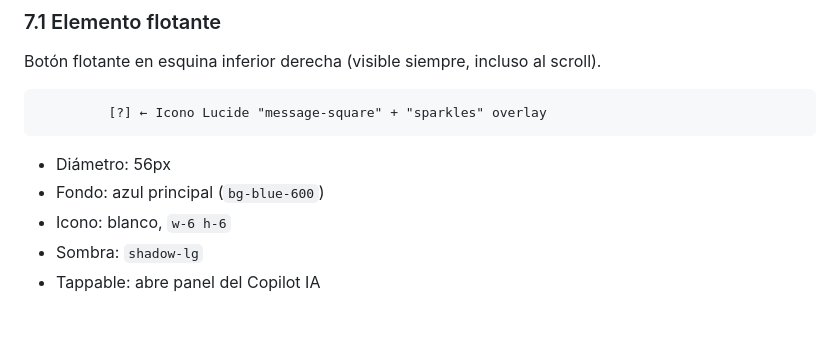
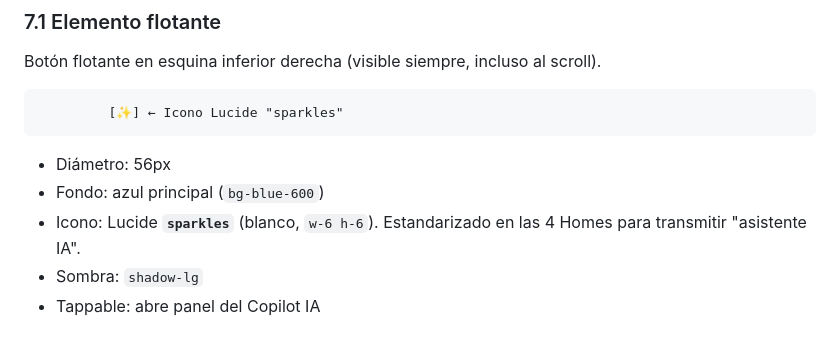
Before and after one commit to NicoCalama/atankalama-limpieza, a Markdown page: docs/home-supervisora.md, the part around the change. GitHub-like rendering.

````diff
--- a/docs/home-supervisora.md
+++ b/docs/home-supervisora.md
@@ -348,12 +348,12 @@ Botones visibles solo si: tiene permiso `asignaciones.asignar_manual`.
 Botón flotante en esquina inferior derecha (visible siempre, incluso al scroll).
 
 ```
-         [?] ← Icono Lucide "message-square" + "sparkles" overlay
+         [✨] ← Icono Lucide "sparkles"
 ```
 
 - Diámetro: 56px
 - Fondo: azul principal (`bg-blue-600`)
-- Icono: blanco, `w-6 h-6`
+- Icono: Lucide **`sparkles`** (blanco, `w-6 h-6`). Estandarizado en las 4 Homes para transmitir "asistente IA".
 - Sombra: `shadow-lg`
 - Tappable: abre panel del Copilot IA
 
````
Also changed, not shown: ARCHITECTURE_MAP.md (+58 -1 lines).
